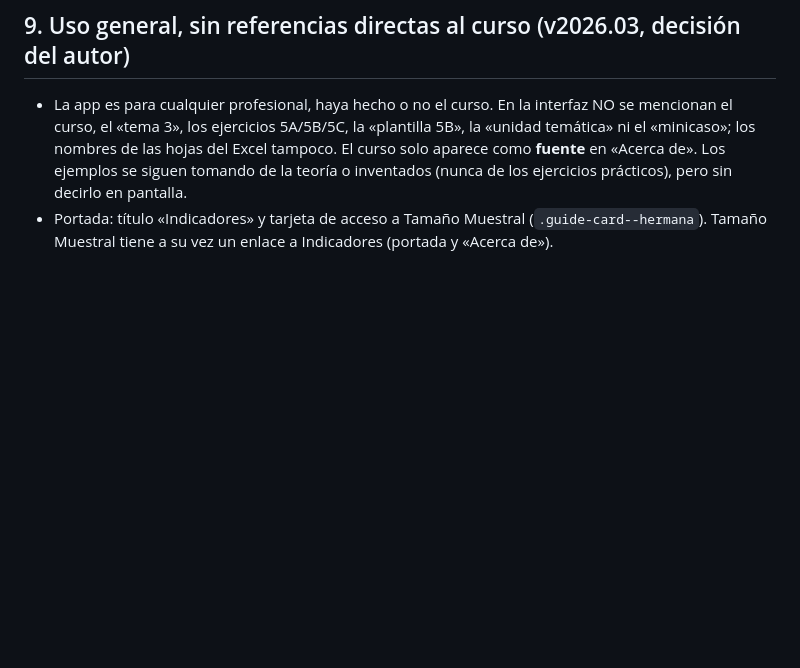
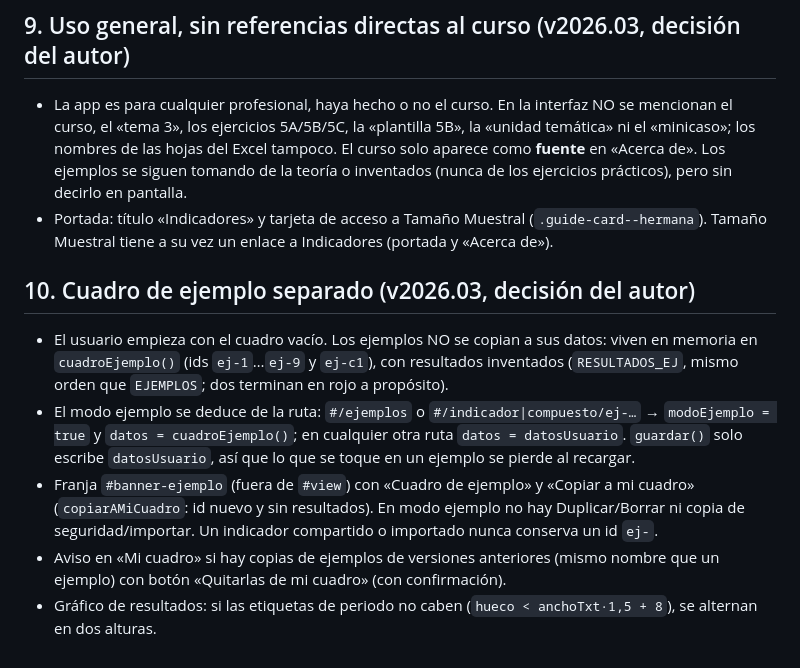
Before and after one commit to cjgaland/indicadores-calidad, a Markdown page: CLAUDE.md, the part around the change. Drawn GitHub-style; blank space fills up the shorter version.

Commit message:
CLAUDE.md: cuadro de ejemplo separado y uso general
Co-Authored-By: Claude Opus 5.5 <noreply@anthropic.com>

```diff
--- a/CLAUDE.md
+++ b/CLAUDE.md
@@ -73,3 +73,10 @@ Carpeta `Backup/` (ignorada en git) con las 5 copias más recientes:
 ## 9. Uso general, sin referencias directas al curso (v2026.03, decisión del autor)
 - La app es para cualquier profesional, haya hecho o no el curso. En la interfaz NO se mencionan el curso, el «tema 3», los ejercicios 5A/5B/5C, la «plantilla 5B», la «unidad temática» ni el «minicaso»; los nombres de las hojas del Excel tampoco. El curso solo aparece como **fuente** en «Acerca de». Los ejemplos se siguen tomando de la teoría o inventados (nunca de los ejercicios prácticos), pero sin decirlo en pantalla.
 - Portada: título «Indicadores» y tarjeta de acceso a Tamaño Muestral (`.guide-card--hermana`). Tamaño Muestral tiene a su vez un enlace a Indicadores (portada y «Acerca de»).
+
+## 10. Cuadro de ejemplo separado (v2026.03, decisión del autor)
+- El usuario empieza con el cuadro vacío. Los ejemplos NO se copian a sus datos: viven en memoria en `cuadroEjemplo()` (ids `ej-1`…`ej-9` y `ej-c1`), con resultados inventados (`RESULTADOS_EJ`, mismo orden que `EJEMPLOS`; dos terminan en rojo a propósito).
+- El modo ejemplo se deduce de la ruta: `#/ejemplos` o `#/indicador|compuesto/ej-…` → `modoEjemplo = true` y `datos = cuadroEjemplo()`; en cualquier otra ruta `datos = datosUsuario`. `guardar()` solo escribe `datosUsuario`, así que lo que se toque en un ejemplo se pierde al recargar.
+- Franja `#banner-ejemplo` (fuera de `#view`) con «Cuadro de ejemplo» y «Copiar a mi cuadro» (`copiarAMiCuadro`: id nuevo y sin resultados). En modo ejemplo no hay Duplicar/Borrar ni copia de seguridad/importar. Un indicador compartido o importado nunca conserva un id `ej-`.
+- Aviso en «Mi cuadro» si hay copias de ejemplos de versiones anteriores (mismo nombre que un ejemplo) con botón «Quitarlas de mi cuadro» (con confirmación).
+- Gráfico de resultados: si las etiquetas de periodo no caben (`hueco < anchoTxt·1,5 + 8`), se alternan en dos alturas.
```
